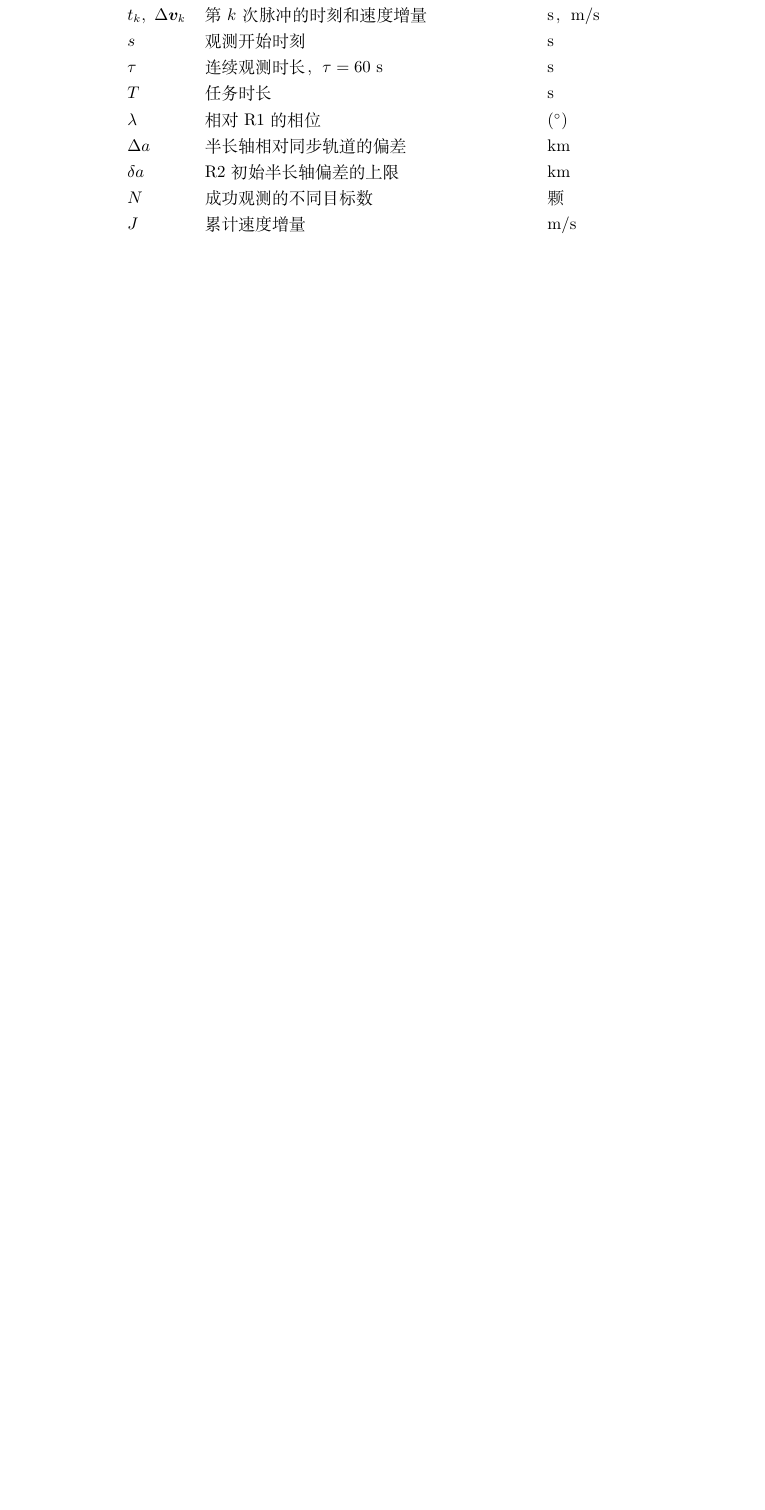
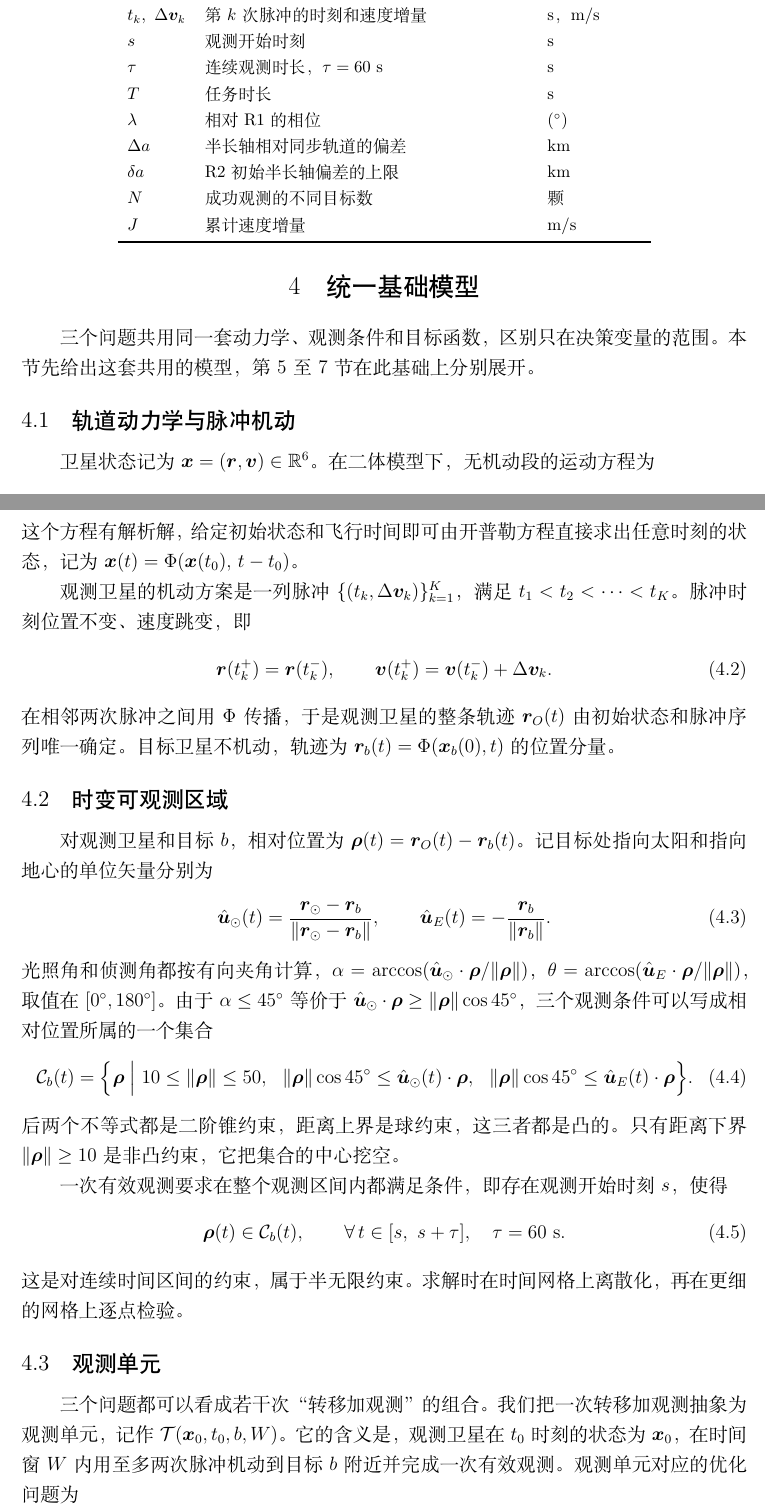
Before and after one commit to mufengwuxi/weixing, a LaTeX document (paper/tex/main.tex, which reads paper/tex/sections/04_base_model.tex): part of page 7 of 8 before the commit and two parts of pages 7 and 8 of 10 after it, the two joined at a grey line, cut so that both start at the same text, the shorter picture padded with empty space. The pictures show the PDF file paper/tex/main.pdf that the author committed with the source.

Commit message:
论文：第 4 节统一基础模型入 LaTeX（含图 4），符号表补 Φ
Co-Authored-By: Claude Opus 5.5 <noreply@anthropic.com>
Claude-Session: https://claude.ai/code/session_01BcXPyKuYEiYcFfRQcePVhj

```diff
--- /dev/null
+++ b/paper/tex/sections/04_base_model.tex
@@ -0,0 +1,86 @@
+\section{统一基础模型}
+
+三个问题共用同一套动力学、观测条件和目标函数，区别只在决策变量的范围。本节先给出这套共用的模型，第 5 至 7 节在此基础上分别展开。
+
+\subsection{轨道动力学与脉冲机动}
+
+卫星状态记为 $\bm x = (\bm r, \bm v) \in \mathbb R^6$。在二体模型下，无机动段的运动方程为
+\begin{equation}
+  \ddot{\bm r} = -\frac{\mu}{\|\bm r\|^3}\,\bm r .
+  \label{eq:twobody}
+\end{equation}
+这个方程有解析解，给定初始状态和飞行时间即可由开普勒方程直接求出任意时刻的状态，记为 $\bm x(t) = \Phi(\bm x(t_0),\, t - t_0)$。
+
+观测卫星的机动方案是一列脉冲 $\{(t_k, \Delta\bm v_k)\}_{k=1}^{K}$，满足 $t_1 < t_2 < \cdots < t_K$。脉冲时刻位置不变、速度跳变，即
+\begin{equation}
+  \bm r(t_k^+) = \bm r(t_k^-), \qquad \bm v(t_k^+) = \bm v(t_k^-) + \Delta\bm v_k .
+  \label{eq:impulse}
+\end{equation}
+在相邻两次脉冲之间用 $\Phi$ 传播，于是观测卫星的整条轨迹 $\bm r_O(t)$ 由初始状态和脉冲序列唯一确定。目标卫星不机动，轨迹为 $\bm r_b(t) = \Phi(\bm x_b(0), t)$ 的位置分量。
+
+\subsection{时变可观测区域}
+
+对观测卫星和目标 $b$，相对位置为 $\bm\rho(t) = \bm r_O(t) - \bm r_b(t)$。记目标处指向太阳和指向地心的单位矢量分别为
+\begin{equation}
+  \hat{\bm u}_\odot(t) = \frac{\bm r_\odot - \bm r_b}{\|\bm r_\odot - \bm r_b\|}, \qquad
+  \hat{\bm u}_E(t) = -\frac{\bm r_b}{\|\bm r_b\|} .
+  \label{eq:unitvec}
+\end{equation}
+光照角和侦测角都按有向夹角计算，$\alpha = \arccos(\hat{\bm u}_\odot\cdot\bm\rho/\|\bm\rho\|)$，$\theta = \arccos(\hat{\bm u}_E\cdot\bm\rho/\|\bm\rho\|)$，取值在 $[0^\circ, 180^\circ]$。由于 $\alpha \le 45^\circ$ 等价于 $\hat{\bm u}_\odot\cdot\bm\rho \ge \|\bm\rho\|\cos 45^\circ$，三个观测条件可以写成相对位置所属的一个集合
+\begin{equation}
+  \mathcal C_b(t) = \Big\{\bm\rho \;\Big|\; 10 \le \|\bm\rho\| \le 50,\ \
+  \|\bm\rho\|\cos 45^\circ \le \hat{\bm u}_\odot(t)\cdot\bm\rho,\ \
+  \|\bm\rho\|\cos 45^\circ \le \hat{\bm u}_E(t)\cdot\bm\rho \Big\} .
+  \label{eq:feasset}
+\end{equation}
+后两个不等式都是二阶锥约束，距离上界是球约束，这三者都是凸的。只有距离下界 $\|\bm\rho\| \ge 10$ 是非凸约束，它把集合的中心挖空。
+
+一次有效观测要求在整个观测区间内都满足条件，即存在观测开始时刻 $s$，使得
+\begin{equation}
+  \bm\rho(t) \in \mathcal C_b(t), \qquad \forall\, t \in [s,\ s + \tau],\quad \tau = 60~\mathrm s .
+  \label{eq:validobs}
+\end{equation}
+这是对连续时间区间的约束，属于半无限约束。求解时在时间网格上离散化，再在更细的网格上逐点检验。
+
+\subsection{观测单元}
+
+三个问题都可以看成若干次“转移加观测”的组合。我们把一次转移加观测抽象为观测单元，记作 $\mathcal T(\bm x_0, t_0, b, W)$。它的含义是，观测卫星在 $t_0$ 时刻的状态为 $\bm x_0$，在时间窗 $W$ 内用至多两次脉冲机动到目标 $b$ 附近并完成一次有效观测。观测单元对应的优化问题为
+\begin{equation}
+  \begin{aligned}
+    \min_{t_1,t_2,\Delta\bm v_1,\Delta\bm v_2,s}\quad & \|\Delta\bm v_1\| + \|\Delta\bm v_2\| \\
+    \text{s.t.}\quad & t_0 \le t_1,\quad t_2 - t_1 \ge 3600,\quad t_2 \le s,\quad [s, s+\tau] \subseteq W, \\
+    & \|\Delta\bm v_j\| \le 30~\mathrm{m/s},\quad j = 1, 2, \\
+    & \bm\rho(t) \in \mathcal C_b(t),\quad \forall\, t \in [s, s+\tau] .
+  \end{aligned}
+  \label{eq:unit}
+\end{equation}
+目标函数在 $\Delta\bm v_j = \bm 0$ 处允许取零，所以只用一次脉冲或不机动的方案也包含在内。问题一就是一个观测单元；问题二把若干观测单元首尾相接，上一个单元的观测结束状态就是下一个单元的 $\bm x_0$；问题三再加上第二颗星的初始状态这一设计变量。观测单元的结构和单元之间的衔接如图~\ref{fig:unit} 所示。
+
+\begin{figure}[!htb]
+  \centering
+  \includegraphics[width=\textwidth]{fig4_unit.pdf}
+  \caption{观测单元与全局时间轴示意}
+  \label{fig:unit}
+\end{figure}
+
+\subsection{机动约束与目标函数}
+
+对每颗观测卫星，全部脉冲都排在同一条时间轴上，需要满足
+\begin{equation}
+  \|\Delta\bm v_k\| \le 30~\mathrm{m/s},\qquad t_{k+1} - t_k \ge 3600~\mathrm s,\qquad
+  J = \sum_k \|\Delta\bm v_k\| \le 300~\mathrm{m/s} .
+  \label{eq:maneuver}
+\end{equation}
+此外，按假设 (5)，相邻两次观测之间的脉冲不超过两次，所有观测须在任务时长 $T$ 内结束。
+
+设方案 $\mathcal P$ 成功观测的不同目标数为 $N(\mathcal P)$，累计速度增量为 $J(\mathcal P)$，第三问中 $J$ 为两颗卫星之和。题目要求先使观测目标数最多，再使速度增量最小，我们用两阶段字典序优化来表达这一要求。第一阶段求最多能观测的目标数
+\begin{equation}
+  N^* = \max_{\mathcal P}\ N(\mathcal P),
+  \label{eq:lex1}
+\end{equation}
+第二阶段在观测数达到 $N^*$ 的方案中最小化速度增量
+\begin{equation}
+  \min_{\mathcal P}\ J(\mathcal P) \quad \text{s.t.}\quad N(\mathcal P) = N^* .
+  \label{eq:lex2}
+\end{equation}
+两个目标之间不引入任何权重，观测数多的方案总是优于观测数少的方案，与燃料多少无关。
```
Also changed, not shown: paper/tex/main.tex (+1 -0 lines), paper/tex/sections/03_assumptions.tex (+1 -0 lines), paper/README.md, paper/tex/main.pdf.
